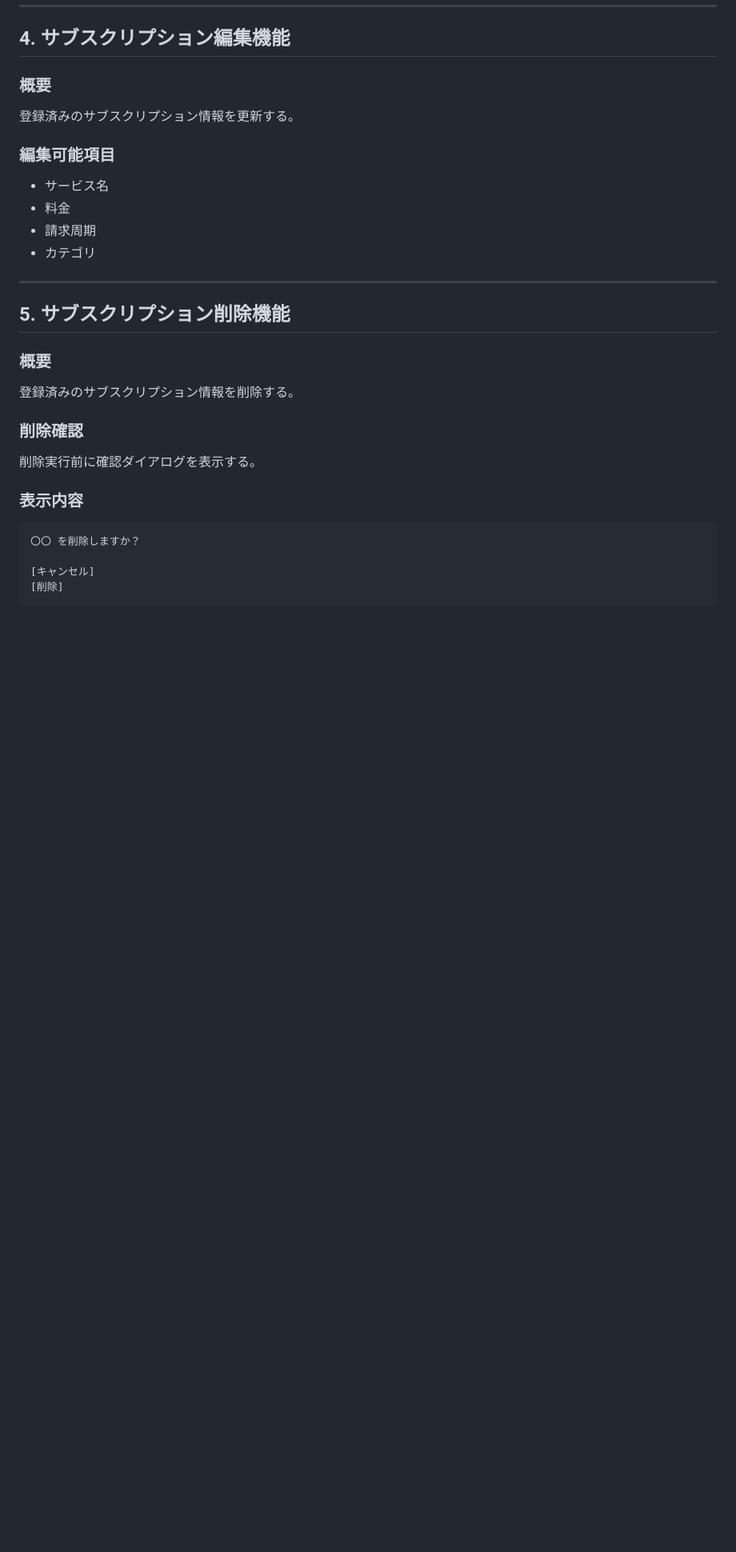
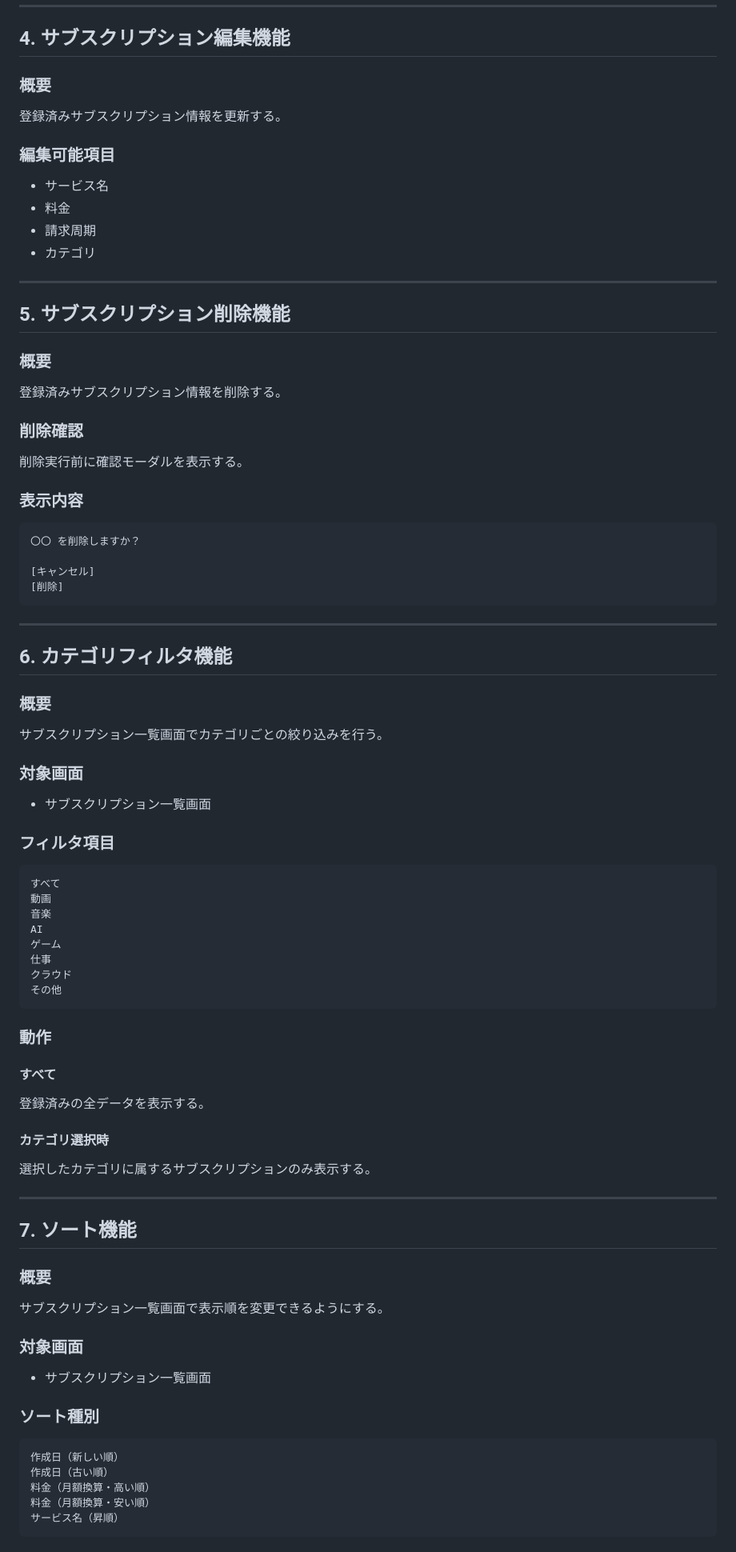
Before and after one commit to Komoleve/subs-tracker, a Markdown page: docs/requirements.md, the part around one of its changes. Shown at 80% size. GitHub-like rendering; blank space fills up the shorter version.

````diff
--- a/docs/requirements.md
+++ b/docs/requirements.md
@@ -115,7 +115,7 @@ SubsTracker
 
 ### 概要
 
-登録済みのサブスクリプション情報を更新する。
+登録済みサブスクリプション情報を更新する。
 
 ### 編集可能項目
 
@@ -130,11 +130,11 @@ SubsTracker
 
 ### 概要
 
-登録済みのサブスクリプション情報を削除する。
+登録済みサブスクリプション情報を削除する。
 
 ### 削除確認
 
-削除実行前に確認ダイアログを表示する。
+削除実行前に確認モーダルを表示する。
 
 ### 表示内容
 
@@ -143,3 +143,62 @@ SubsTracker
 
 [キャンセル]
 [削除]
+```
+
+***
+
+## 6. カテゴリフィルタ機能
+
+### 概要
+
+サブスクリプション一覧画面でカテゴリごとの絞り込みを行う。
+
+### 対象画面
+
+* サブスクリプション一覧画面
+
+### フィルタ項目
+
+```text
+すべて
+動画
+音楽
+AI
+ゲーム
+仕事
+クラウド
+その他
+```
+
+### 動作
+
+#### すべて
+
+登録済みの全データを表示する。
+
+#### カテゴリ選択時
+
+選択したカテゴリに属するサブスクリプションのみ表示する。
+
+***
+
+## 7. ソート機能
+
+### 概要
+
+サブスクリプション一覧画面で表示順を変更できるようにする。
+
+### 対象画面
+
+* サブスクリプション一覧画面
+
+### ソート種別
+
+```text
+作成日（新しい順）
+作成日（古い順）
+料金（月額換算・高い順）
+料金（月額換算・安い順）
+サービス名（昇順）
+```
+
````
Also changed, not shown: other parts of docs/requirements.md (+213 -21 lines).
